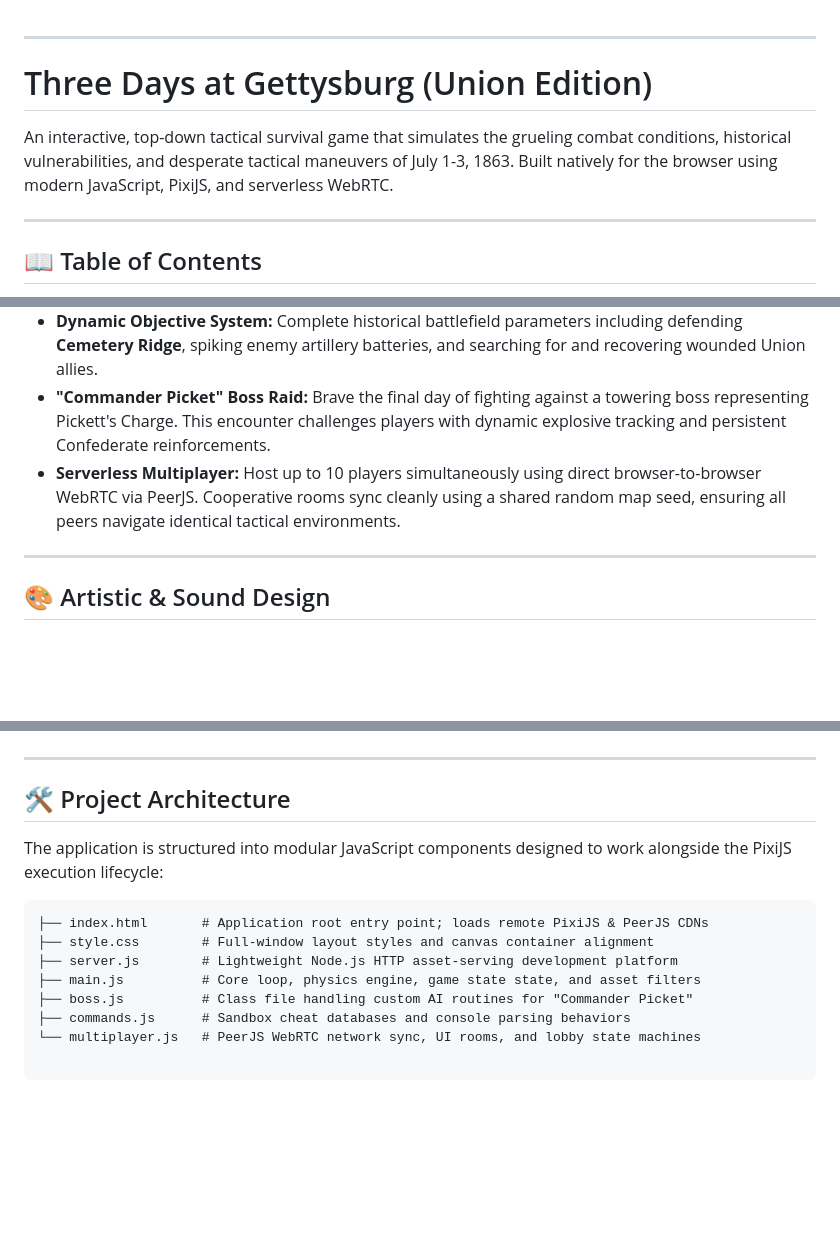
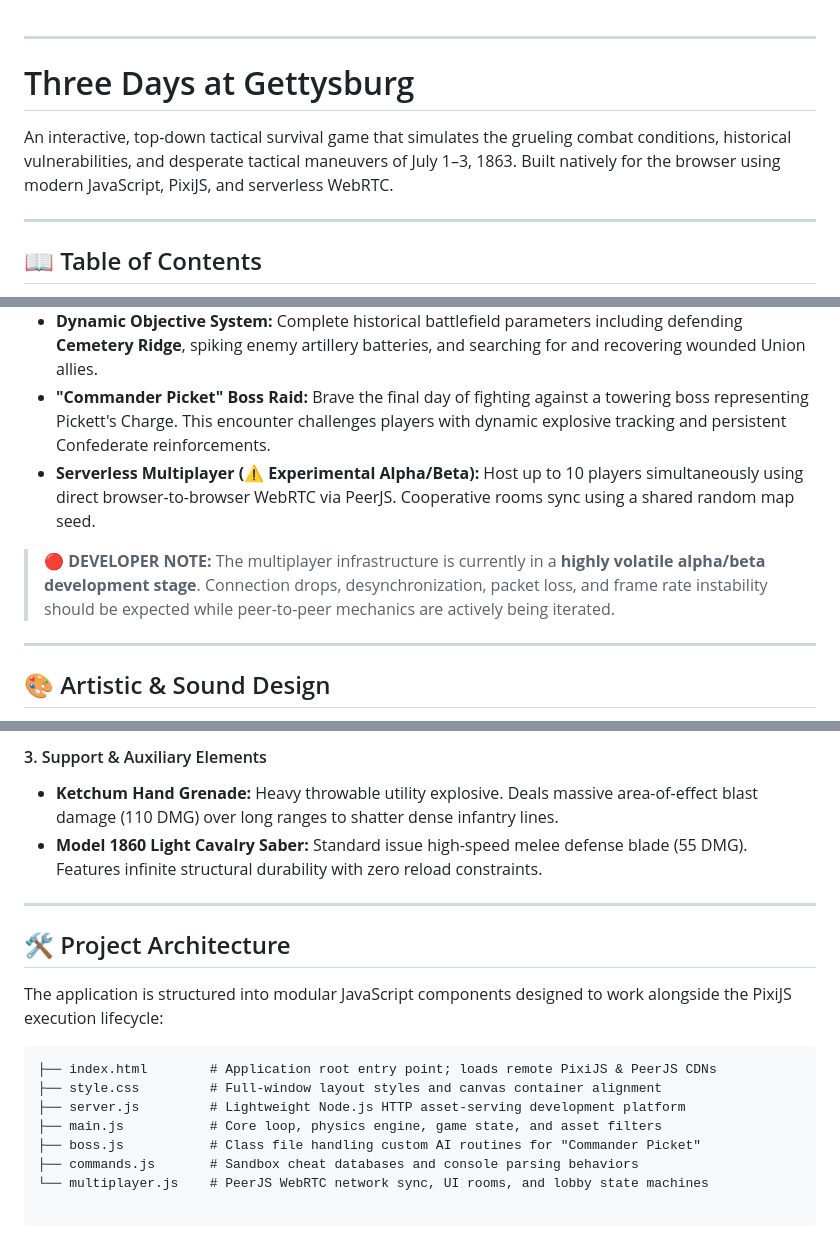
Before and after one commit to abhijithoddiraju-lab/Three-Days-at-Gettysburg, a Markdown page: README.md, 3 parts joined by grey strips. Rendered like a GitHub page; blank space fills up the shorter version.

````diff
--- a/README.md
+++ b/README.md
@@ -1,8 +1,10 @@
+
+
 ---
 
-# Three Days at Gettysburg (Union Edition)
+# Three Days at Gettysburg
 
-An interactive, top-down tactical survival game that simulates the grueling combat conditions, historical vulnerabilities, and desperate tactical maneuvers of July 1-3, 1863. Built natively for the browser using modern JavaScript, PixiJS, and serverless WebRTC.
+An interactive, top-down tactical survival game that simulates the grueling combat conditions, historical vulnerabilities, and desperate tactical maneuvers of July 1–3, 1863. Built natively for the browser using modern JavaScript, PixiJS, and serverless WebRTC.
 
 ---
 
@@ -21,7 +24,10 @@ An interactive, top-down tactical survival game that simulates the grueling comb
 * **Historical Infantry Simulation:** Move beyond standard arcade shooters. Experience the agonizing pacing of 19th-century black-powder warfare featuring period-accurate reload penalties, weapon recoil screen-shake, and vision-obscuring gunsmoke.
 * **Dynamic Objective System:** Complete historical battlefield parameters including defending **Cemetery Ridge**, spiking enemy artillery batteries, and searching for and recovering wounded Union allies.
 * **"Commander Picket" Boss Raid:** Brave the final day of fighting against a towering boss representing Pickett's Charge. This encounter challenges players with dynamic explosive tracking and persistent Confederate reinforcements.
-* **Serverless Multiplayer:** Host up to 10 players simultaneously using direct browser-to-browser WebRTC via PeerJS. Cooperative rooms sync cleanly using a shared random map seed, ensuring all peers navigate identical tactical environments.
+* **Serverless Multiplayer (⚠️ Experimental Alpha/Beta):** Host up to 10 players simultaneously using direct browser-to-browser WebRTC via PeerJS. Cooperative rooms sync using a shared random map seed.
+> 🔴 **DEVELOPER NOTE:** The multiplayer infrastructure is currently in a **highly volatile alpha/beta development stage**. Connection drops, desynchronization, packet loss, and frame rate instability should be expected while peer-to-peer mechanics are actively being iterated.
+
+
 
 ---
 
@@ -88,3 +110,7 @@ Your goal is simple but brutal: survive the relentless Confederate onslaught acr
+#### 3. Support & Auxiliary Elements
+
+* **Ketchum Hand Grenade:** Heavy throwable utility explosive. Deals massive area-of-effect blast damage (110 DMG) over long ranges to shatter dense infantry lines.
+* **Model 1860 Light Cavalry Saber:** Standard issue high-speed melee defense blade (55 DMG). Features infinite structural durability with zero reload constraints.
 
 ---
 
@@ -93,12 +119,12 @@ Your goal is simple but brutal: survive the relentless Confederate onslaught acr
 The application is structured into modular JavaScript components designed to work alongside the PixiJS execution lifecycle:
 
 ```text
-├── index.html       # Application root entry point; loads remote PixiJS & PeerJS CDNs
-├── style.css        # Full-window layout styles and canvas container alignment
-├── server.js        # Lightweight Node.js HTTP asset-serving development platform
-├── main.js          # Core loop, physics engine, game state state, and asset filters
-├── boss.js          # Class file handling custom AI routines for "Commander Picket"
-├── commands.js      # Sandbox cheat databases and console parsing behaviors
-└── multiplayer.js   # PeerJS WebRTC network sync, UI rooms, and lobby state machines
+├── index.html        # Application root entry point; loads remote PixiJS & PeerJS CDNs
+├── style.css         # Full-window layout styles and canvas container alignment
+├── server.js         # Lightweight Node.js HTTP asset-serving development platform
+├── main.js           # Core loop, physics engine, game state, and asset filters
+├── boss.js           # Class file handling custom AI routines for "Commander Picket"
+├── commands.js       # Sandbox cheat databases and console parsing behaviors
+└── multiplayer.js    # PeerJS WebRTC network sync, UI rooms, and lobby state machines
 
 ```
````
Also changed, not shown: other parts of README.md (+34 -17 lines).
